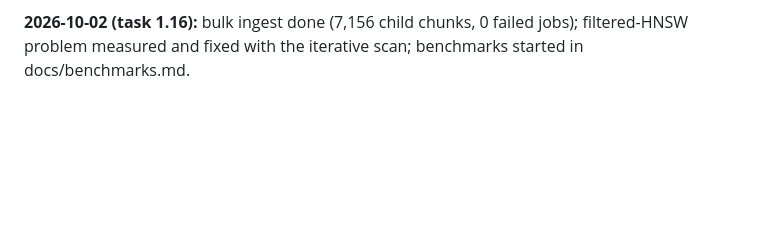
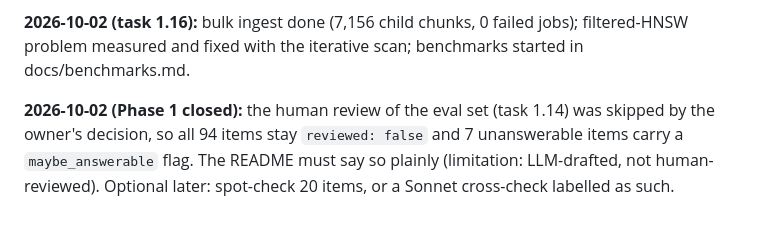
Before and after one commit to Anushka-200/p02-production-rag-platform, a Markdown page: PLAN.md, the part around the change. GitHub-like rendering; blank space fills up the shorter version.

```diff
--- a/PLAN.md
+++ b/PLAN.md
@@ -204,3 +204,5 @@ for Tenant A + PDFs; prompt caching needs identical text per window and one prim
 cost guard in front of every model-calling script; embedding-model checklist saved in ADR 006.
 
 **2026-10-02 (task 1.16):** bulk ingest done (7,156 child chunks, 0 failed jobs); filtered-HNSW problem measured and fixed with the iterative scan; benchmarks started in docs/benchmarks.md.
+
+**2026-10-02 (Phase 1 closed):** the human review of the eval set (task 1.14) was skipped by the owner's decision, so all 94 items stay `reviewed: false` and 7 unanswerable items carry a `maybe_answerable` flag. The README must say so plainly (limitation: LLM-drafted, not human-reviewed). Optional later: spot-check 20 items, or a Sonnet cross-check labelled as such.
```
Also changed, not shown: ESTIMATES.md (+17 -9 lines).
